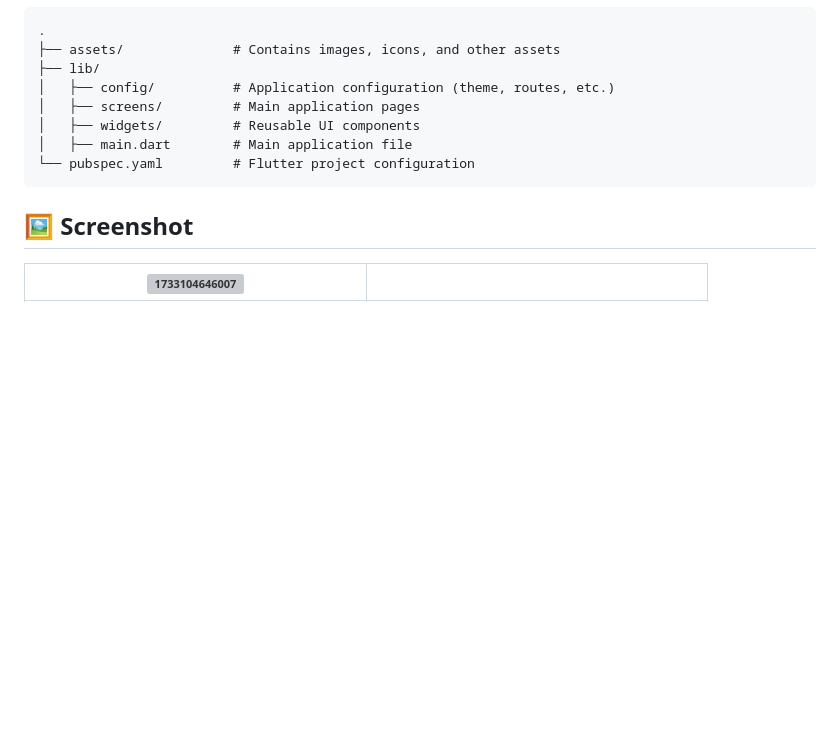
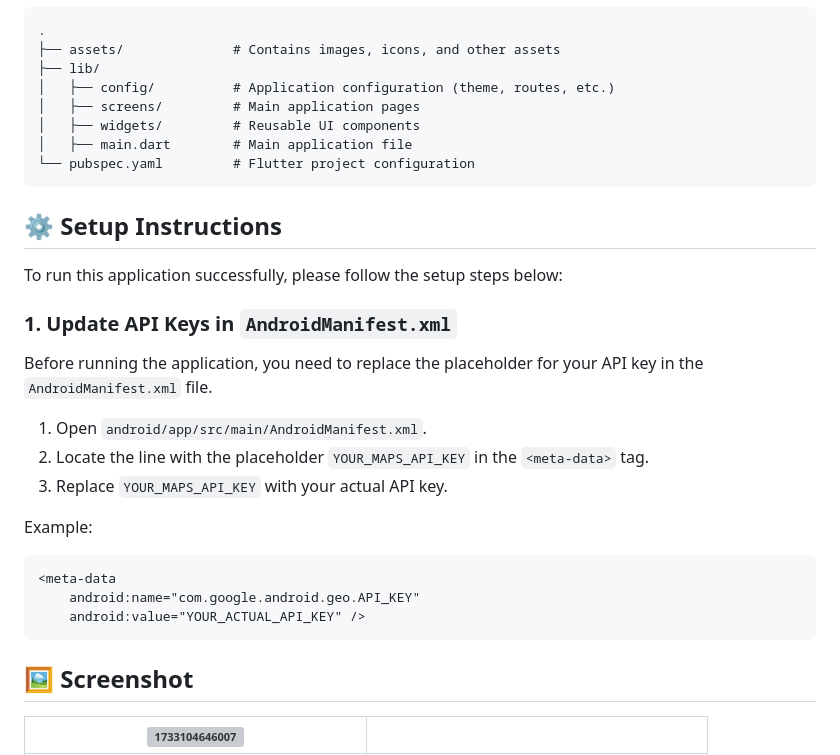
Before and after one commit to sh4dowByte/flutter_ui_taksi, a Markdown page: README.md, the part around the change. Rendered like a GitHub page; blank space fills up the shorter version; grey boxes are pictures that could not be loaded.

````diff
--- a/README.md
+++ b/README.md
@@ -55,6 +55,25 @@ This project is built using the following technologies:
 └── pubspec.yaml         # Flutter project configuration
 ```
 
+## ⚙️ Setup Instructions
+
+To run this application successfully, please follow the setup steps below:
+
+### 1. Update API Keys in `AndroidManifest.xml`
+
+Before running the application, you need to replace the placeholder for your API key in the `AndroidManifest.xml` file.
+
+1. Open `android/app/src/main/AndroidManifest.xml`.
+2. Locate the line with the placeholder `YOUR_MAPS_API_KEY` in the `<meta-data>` tag.
+3. Replace `YOUR_MAPS_API_KEY` with your actual API key.
+
+Example:
+```xml
+<meta-data
+    android:name="com.google.android.geo.API_KEY"
+    android:value="YOUR_ACTUAL_API_KEY" />
+```
+
 ## 🖼️ Screenshot
 
 | ![1733104646007](image/README/1733104646007.png)                                                                                                |                                                |
````
